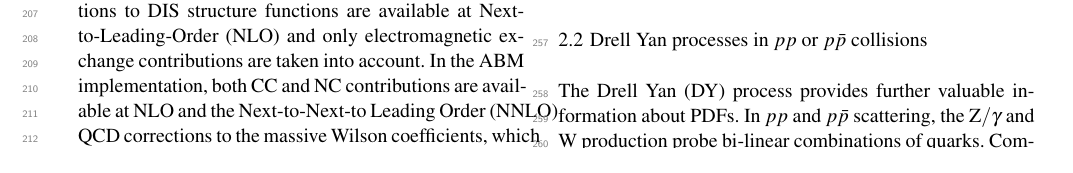
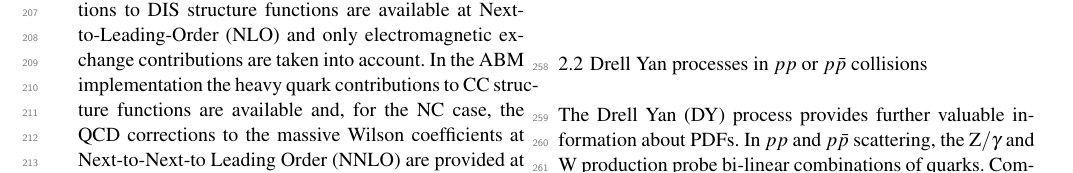
Before and after one commit to hep-mirrors/h1fitter, a LaTeX paper (doc/tex/paper/herafitter-epjc.tex, which reads doc/tex/paper/theory.tex): part of page 4 of 13, cut so that both start at the same text. Compiled offline with pdfLaTeX.

Commit message:
small text fixes in theory chapter
git-svn-id: https://svnsrv.desy.de/basic/h1fitter/trunk@1383 b2a8d302-ca0a-427a-b7b9-081adbce06bc

```diff
--- a/doc/tex/paper/theory.tex
+++ b/doc/tex/paper/theory.tex
@@ -125,8 +125,9 @@ The running mass scheme has the advantage of reducing the sensitivity of the DIS
 higher order corrections, and improving the theoretical precision of the mass definition.
 In QCDNUM, the calculation of the heavy quark contributions to DIS structure functions
 are available at Next-to-Leading-Order (NLO) and only electromagnetic exchange contributions are taken into account.
-In the ABM implementation, both CC and NC contributions are available at NLO
-and the Next-to-Next-to Leading Order (NNLO) QCD corrections to the massive Wilson coefficients, which is currently best known approximation~\cite{SMoch:npb864}.
+In the ABM implementation the heavy quark contributions to CC structure functions are available
+and, for the NC case, the QCD corrections to the massive Wilson coefficients at Next-to-Next-to Leading Order (NNLO)
+are provided at the best currently known approximation~\cite{SMoch:npb864}.
 \item
 \bf {ZM-VFN schemes:} \rm
 In this scheme, the heavy quarks are treated as infinitely massive below scale
```
Also changed, not shown: doc/tex/paper/herafitter-epjc.tex (+1 -1 lines), doc/tex/paper/herafitter-epjc.pdf, doc/tex/paper/theory.tex (6 more changed lines).
